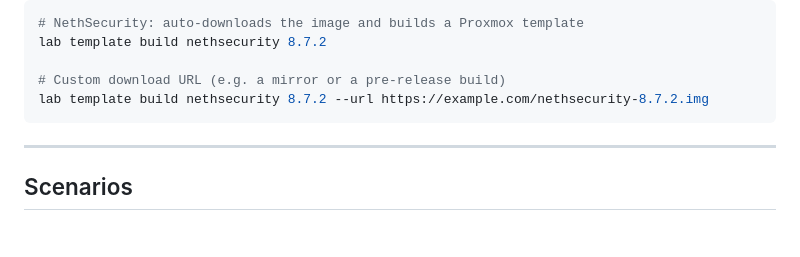
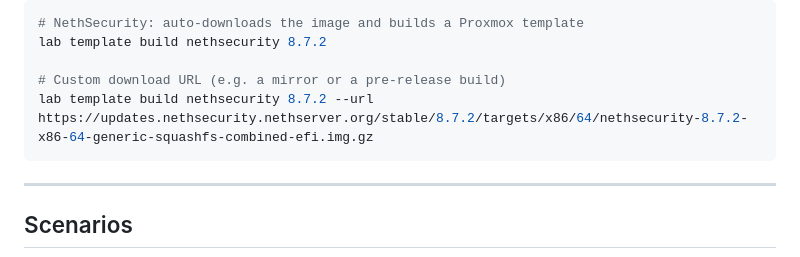
Before and after one commit to celeroon/proxmox-lab-platform, a Markdown page: README.md, the part around the change. Drawn GitHub-style; blank space fills up the shorter version.

Commit message:
Update download URL for NethSecurity template

````diff
--- a/README.md
+++ b/README.md
@@ -68,7 +68,7 @@ Custom appliance templates (built via Packer):
 lab template build nethsecurity 8.7.2
 
 # Custom download URL (e.g. a mirror or a pre-release build)
-lab template build nethsecurity 8.7.2 --url https://example.com/nethsecurity-8.7.2.img
+lab template build nethsecurity 8.7.2 --url https://updates.nethsecurity.nethserver.org/stable/8.7.2/targets/x86/64/nethsecurity-8.7.2-x86-64-generic-squashfs-combined-efi.img.gz
 ```
 
 ---
````
